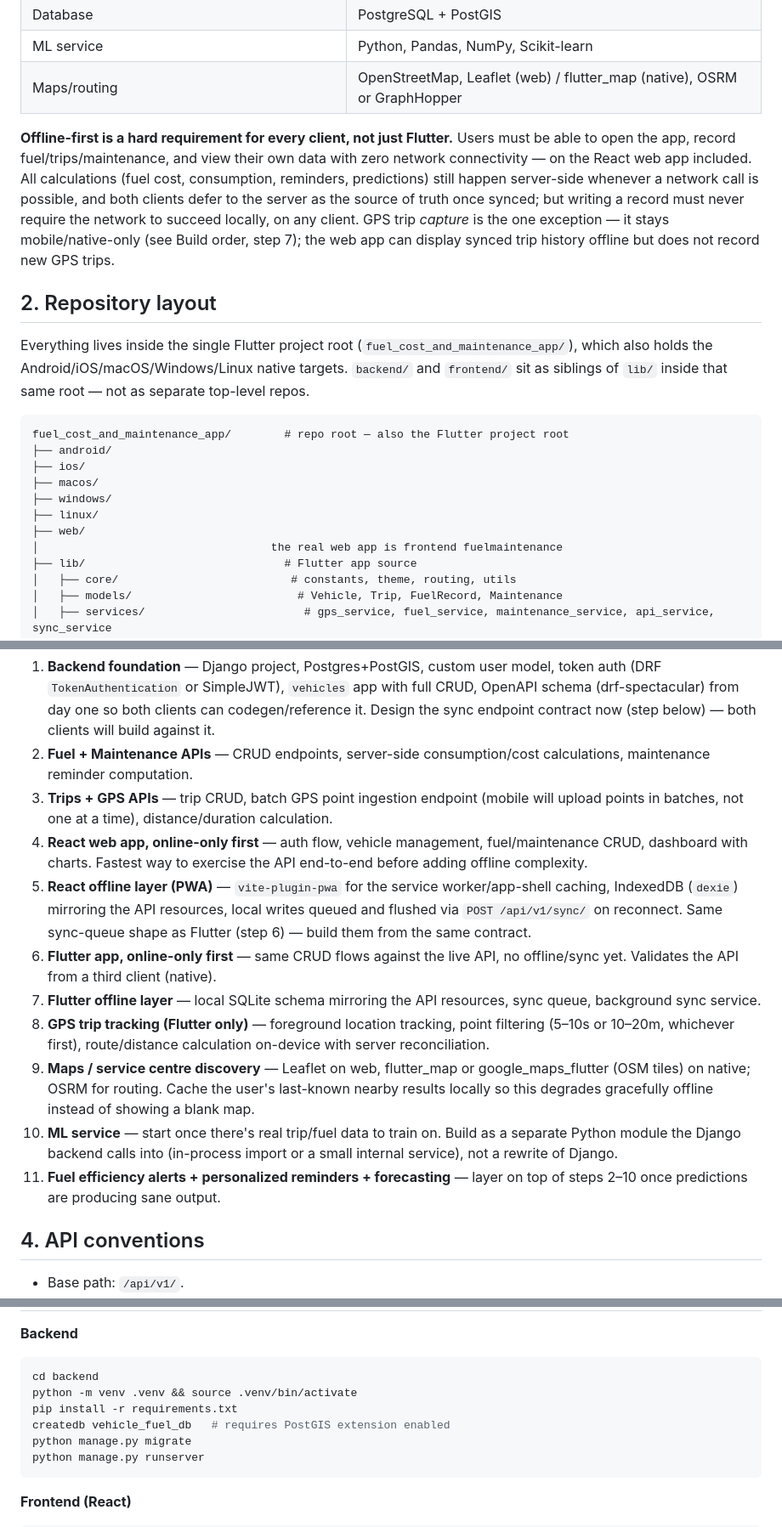
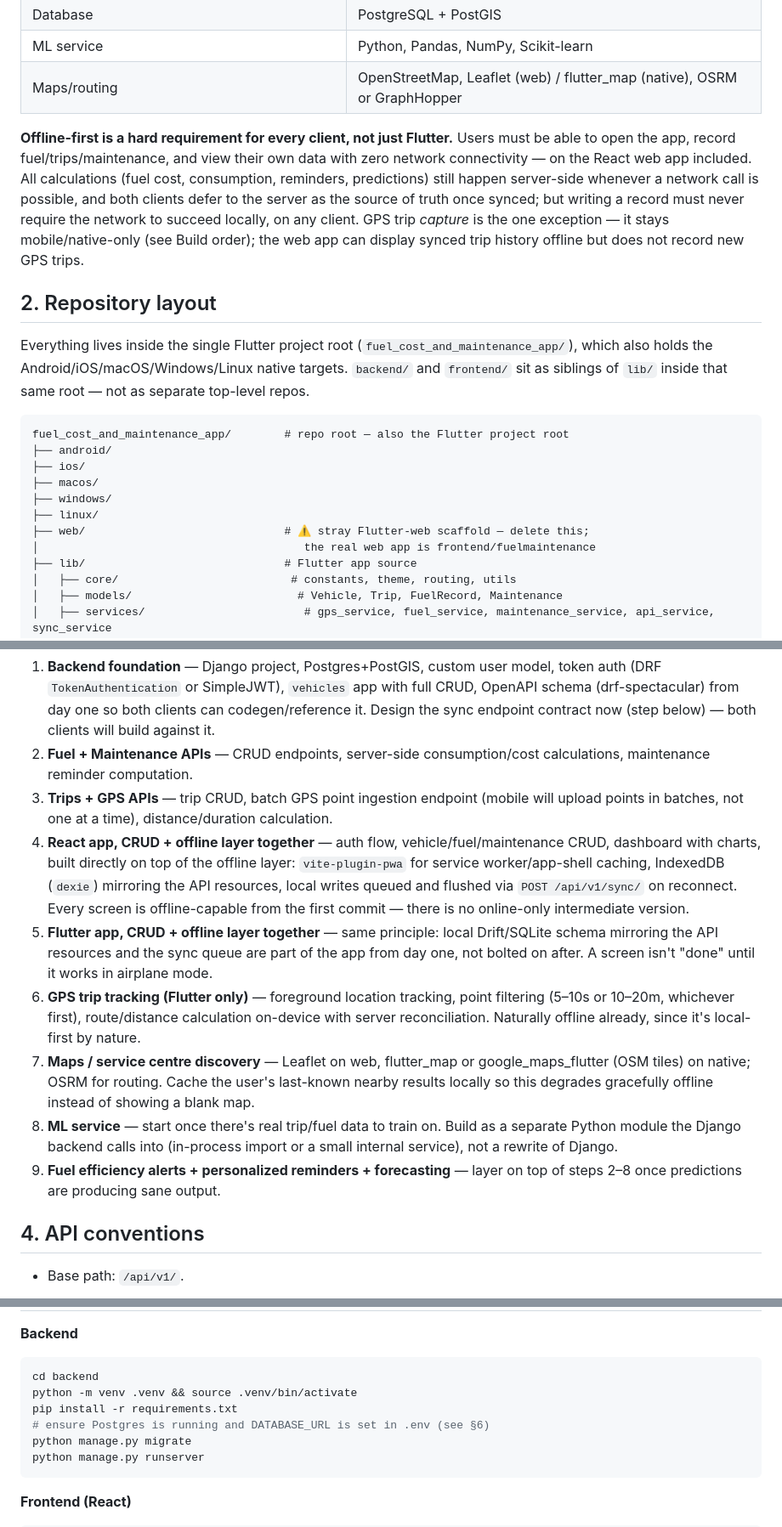
Before and after one commit to Marvin-Codex/fuel_cost_and_maintenance_app, a Markdown page: README.md, 3 parts joined by grey strips. Shown at 85% size. Drawn GitHub-style.

````diff
--- a/README.md
+++ b/README.md
@@ -13,7 +13,7 @@ This README is written for an AI coding agent (or a developer) picking up this r
 | ML service | Python, Pandas, NumPy, Scikit-learn |
 | Maps/routing | OpenStreetMap, Leaflet (web) / flutter_map (native), OSRM or GraphHopper |
 
-**Offline-first is a hard requirement for every client, not just Flutter.** Users must be able to open the app, record fuel/trips/maintenance, and view their own data with zero network connectivity — on the React web app included. All calculations (fuel cost, consumption, reminders, predictions) still happen server-side whenever a network call is possible, and both clients defer to the server as the source of truth once synced; but writing a record must never require the network to succeed locally, on any client. GPS trip *capture* is the one exception — it stays mobile/native-only (see Build order, step 7); the web app can display synced trip history offline but does not record new GPS trips.
+**Offline-first is a hard requirement for every client, not just Flutter.** Users must be able to open the app, record fuel/trips/maintenance, and view their own data with zero network connectivity — on the React web app included. All calculations (fuel cost, consumption, reminders, predictions) still happen server-side whenever a network call is possible, and both clients defer to the server as the source of truth once synced; but writing a record must never require the network to succeed locally, on any client. GPS trip *capture* is the one exception — it stays mobile/native-only (see Build order); the web app can display synced trip history offline but does not record new GPS trips.
 
 ## 2. Repository layout
 
@@ -26,8 +26,8 @@ fuel_cost_and_maintenance_app/        # repo root — also the Flutter project r
 ├── macos/
 ├── windows/
 ├── linux/
-├── web/
-│                                   the real web app is frontend fuelmaintenance
+├── web/                              # ⚠ stray Flutter-web scaffold — delete this;
+│                                        the real web app is frontend/fuelmaintenance
 ├── lib/                              # Flutter app source
 │   ├── core/                          # constants, theme, routing, utils
 │   ├── models/                         # Vehicle, Trip, FuelRecord, Maintenance
@@ -73,14 +73,12 @@ Work top to bottom — each phase should be runnable and demoable before startin
 1. **Backend foundation** — Django project, Postgres+PostGIS, custom user model, token auth (DRF `TokenAuthentication` or SimpleJWT), `vehicles` app with full CRUD, OpenAPI schema (drf-spectacular) from day one so both clients can codegen/reference it. Design the sync endpoint contract now (step below) — both clients will build against it.
 2. **Fuel + Maintenance APIs** — CRUD endpoints, server-side consumption/cost calculations, maintenance reminder computation.
 3. **Trips + GPS APIs** — trip CRUD, batch GPS point ingestion endpoint (mobile will upload points in batches, not one at a time), distance/duration calculation.
-4. **React web app, online-only first** — auth flow, vehicle management, fuel/maintenance CRUD, dashboard with charts. Fastest way to exercise the API end-to-end before adding offline complexity.
-5. **React offline layer (PWA)** — `vite-plugin-pwa` for the service worker/app-shell caching, IndexedDB (`dexie`) mirroring the API resources, local writes queued and flushed via `POST /api/v1/sync/` on reconnect. Same sync-queue shape as Flutter (step 6) — build them from the same contract.
-6. **Flutter app, online-only first** — same CRUD flows against the live API, no offline/sync yet. Validates the API from a third client (native).
-7. **Flutter offline layer** — local SQLite schema mirroring the API resources, sync queue, background sync service.
-8. **GPS trip tracking (Flutter only)** — foreground location tracking, point filtering (5–10s or 10–20m, whichever first), route/distance calculation on-device with server reconciliation.
-9. **Maps / service centre discovery** — Leaflet on web, flutter_map or google_maps_flutter (OSM tiles) on native; OSRM for routing. Cache the user's last-known nearby results locally so this degrades gracefully offline instead of showing a blank map.
-10. **ML service** — start once there's real trip/fuel data to train on. Build as a separate Python module the Django backend calls into (in-process import or a small internal service), not a rewrite of Django.
-11. **Fuel efficiency alerts + personalized reminders + forecasting** — layer on top of steps 2–10 once predictions are producing sane output.
+4. **React app, CRUD + offline layer together** — auth flow, vehicle/fuel/maintenance CRUD, dashboard with charts, built directly on top of the offline layer: `vite-plugin-pwa` for service worker/app-shell caching, IndexedDB (`dexie`) mirroring the API resources, local writes queued and flushed via `POST /api/v1/sync/` on reconnect. Every screen is offline-capable from the first commit — there is no online-only intermediate version.
+5. **Flutter app, CRUD + offline layer together** — same principle: local Drift/SQLite schema mirroring the API resources and the sync queue are part of the app from day one, not bolted on after. A screen isn't "done" until it works in airplane mode.
+6. **GPS trip tracking (Flutter only)** — foreground location tracking, point filtering (5–10s or 10–20m, whichever first), route/distance calculation on-device with server reconciliation. Naturally offline already, since it's local-first by nature.
+7. **Maps / service centre discovery** — Leaflet on web, flutter_map or google_maps_flutter (OSM tiles) on native; OSRM for routing. Cache the user's last-known nearby results locally so this degrades gracefully offline instead of showing a blank map.
+8. **ML service** — start once there's real trip/fuel data to train on. Build as a separate Python module the Django backend calls into (in-process import or a small internal service), not a rewrite of Django.
+9. **Fuel efficiency alerts + personalized reminders + forecasting** — layer on top of steps 2–8 once predictions are producing sane output.
 
 ## 4. API conventions
 
@@ -102,7 +169,7 @@ Django models are the canonical schema. React and Flutter each maintain their ow
 cd backend
 python -m venv .venv && source .venv/bin/activate
 pip install -r requirements.txt
-createdb vehicle_fuel_db   # requires PostGIS extension enabled
+# ensure Postgres is running and DATABASE_URL is set in .env (see §6)
 python manage.py migrate
 python manage.py runserver
 ```
````
Also changed, not shown: other parts of README.md (+72 -4 lines).
